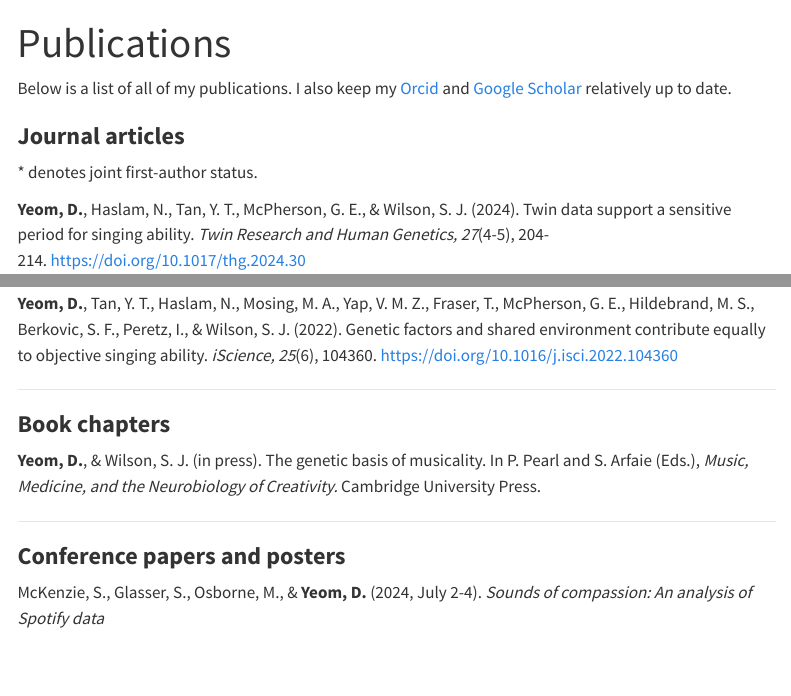
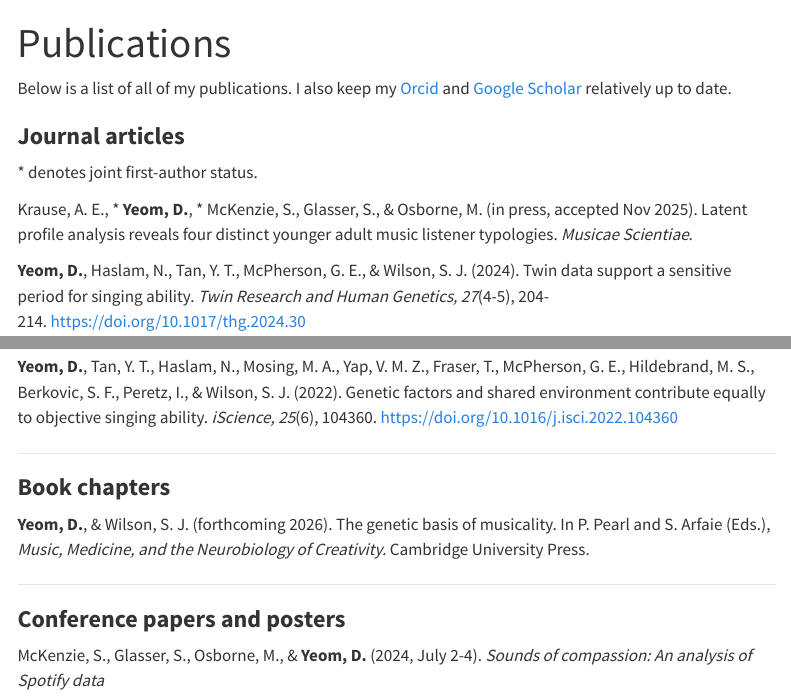
Before and after one commit to danyeom/danyeom.github.io, a Quarto document (publications.qmd): the page in a window 1100 px wide, from its top, and a second part further down, joined at a grey line. Rendered offline with R 4.5, knitr and Pandoc in place of Quarto, with nearby package versions; menus at the side of the page are left out.

Commit message:
publications updated

```diff
--- a/publications.qmd
+++ b/publications.qmd
@@ -11,6 +11,8 @@ Below is a list of all of my publications. I also keep my [Orcid](https://orcid.
 
 \* denotes joint first-author status.
 
+Krause, A. E., \* **Yeom, D.**, \* McKenzie, S., Glasser, S., & Osborne, M. (in press, accepted Nov 2025). Latent profile analysis reveals four distinct younger adult music listener typologies. *Musicae Scientiae*.
+
 **Yeom, D.**, Haslam, N., Tan, Y. T., McPherson, G. E., & Wilson, S. J. (2024). Twin data support a sensitive period for singing ability. *Twin Research and Human Genetics, 27*(4-5), 204-214. [https://doi.org/10.1017/thg.2024.30](#0)
 
 **Yeom, D.**, \* Stead, K. S., \* Tan, Y. T., McPherson, G. E., & Wilson, S. J. (2023). Self-evaluations of singing ability are accurate. *Annals of the New York Academy of Sciences, 1530*(1), 87-95. <https://doi.org/10.1111/nyas.15081>
@@ -21,7 +23,7 @@ Below is a list of all of my publications. I also keep my [Orcid](https://orcid.
 
 ### **Book chapters**
 
-**Yeom, D.**, & Wilson, S. J. (in press). The genetic basis of musicality. In P. Pearl and S. Arfaie (Eds.), *Music, Medicine, and the Neurobiology of Creativity.* Cambridge University Press.
+**Yeom, D.**, & Wilson, S. J. (forthcoming 2026). The genetic basis of musicality. In P. Pearl and S. Arfaie (Eds.), *Music, Medicine, and the Neurobiology of Creativity.* Cambridge University Press.
 
 ------------------------------------------------------------------------
 
```
Also changed, not shown: .quarto/idx/publications.qmd.json, docs/search.json, 2 other files.
